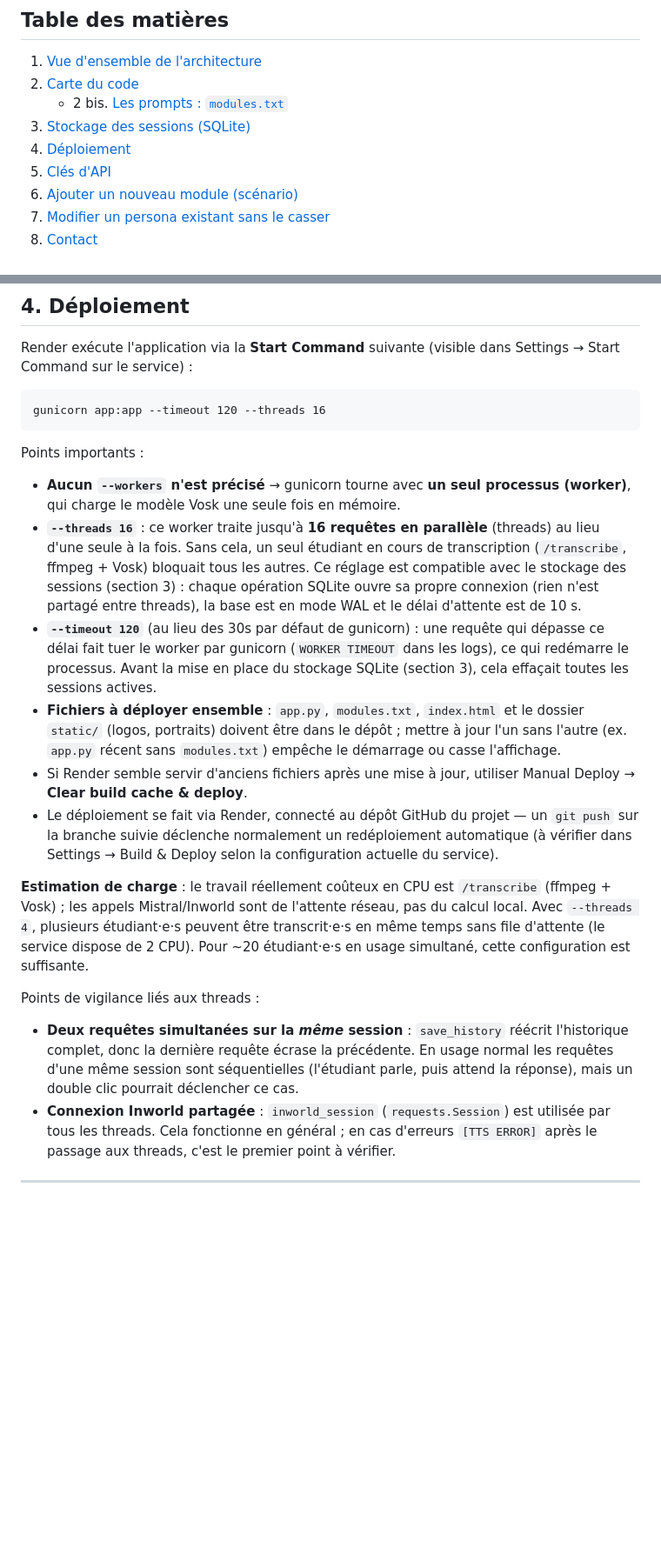
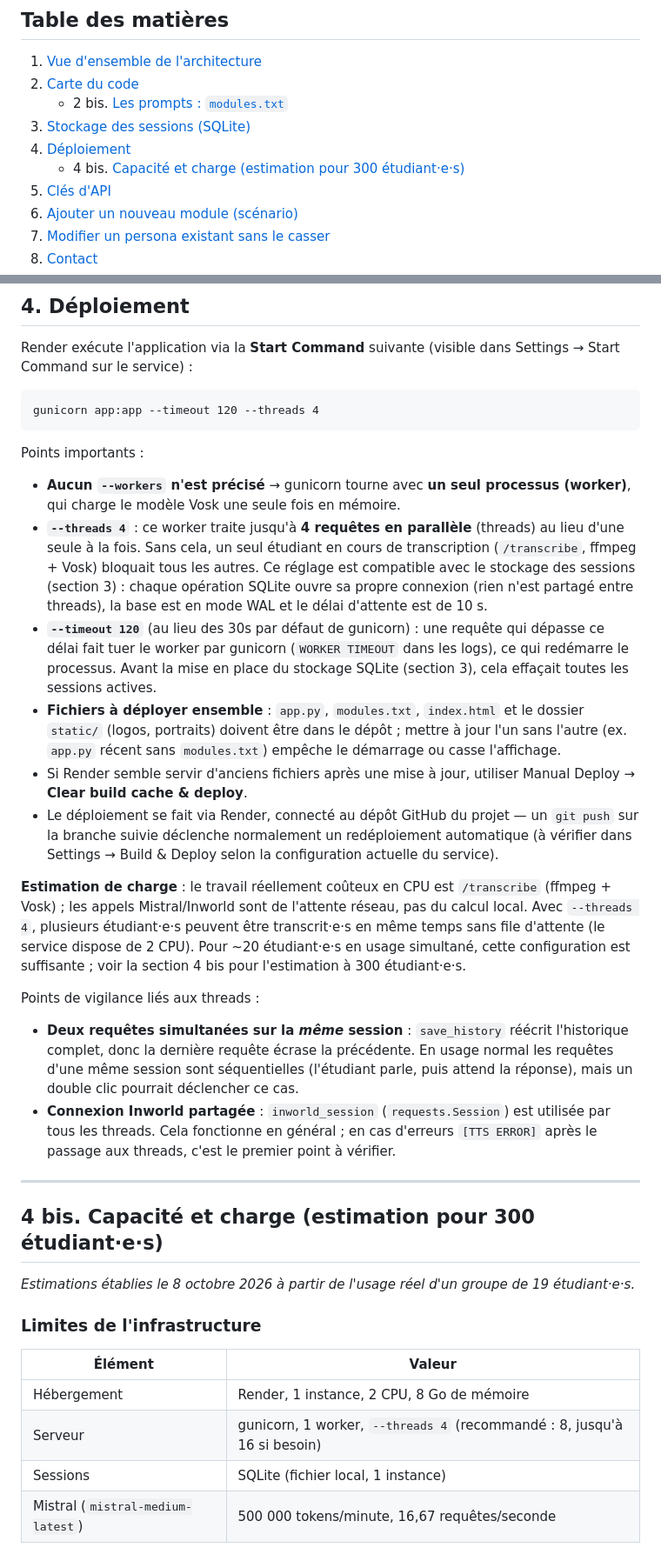
Before and after one commit to Jennifer-foucart/Valerie-chatcom, a Markdown page: README.md, 2 parts joined by grey strips. Shown at 87% size. Drawn GitHub-style; blank space fills up the shorter version.

````diff
--- a/README.md
+++ b/README.md
@@ -13,6 +13,7 @@
     - 2 bis. [Les prompts : `modules.txt`](#2-bis-les-prompts--modulestxt)
 3. [Stockage des sessions (SQLite)](#3-stockage-des-sessions-sqlite)
 4. [Déploiement](#4-déploiement)
+    - 4 bis. [Capacité et charge (estimation pour 300 étudiant·e·s)](#4-bis-capacité-et-charge-estimation-pour-300-étudiantes)
 5. [Clés d'API](#5-clés-dapi)
 6. [Ajouter un nouveau module (scénario)](#6-ajouter-un-nouveau-module-scénario)
 7. [Modifier un persona existant sans le casser](#7-modifier-un-persona-existant-sans-le-casser)
@@ -284,19 +285,35 @@ except Exception as e:
 Render exécute l'application via la **Start Command** suivante (visible dans Settings → Start Command sur le service) :
 
 ```
-gunicorn app:app --timeout 120 --threads 16
+gunicorn app:app --timeout 120 --threads 4
 ```
 
 Points importants :
 - **Aucun `--workers` n'est précisé** → gunicorn tourne avec **un seul processus (worker)**, qui charge le modèle Vosk une seule fois en mémoire.
-- **`--threads 16`** : ce worker traite jusqu'à **16 requêtes en parallèle** (threads) au lieu d'une seule à la fois. Sans cela, un seul étudiant en cours de transcription (`/transcribe`, ffmpeg + Vosk) bloquait tous les autres. Ce réglage est compatible avec le stockage des sessions (section 3) : chaque opération SQLite ouvre sa propre connexion (rien n'est partagé entre threads), la base est en mode WAL et le délai d'attente est de 10 s.
+- **`--threads 4`** : ce worker traite jusqu'à **4 requêtes en parallèle** (threads) au lieu d'une seule à la fois. Sans cela, un seul étudiant en cours de transcription (`/transcribe`, ffmpeg + Vosk) bloquait tous les autres. Ce réglage est compatible avec le stockage des sessions (section 3) : chaque opération SQLite ouvre sa propre connexion (rien n'est partagé entre threads), la base est en mode WAL et le délai d'attente est de 10 s.
 - **`--timeout 120`** (au lieu des 30s par défaut de gunicorn) : une requête qui dépasse ce délai fait tuer le worker par gunicorn (`WORKER TIMEOUT` dans les logs), ce qui redémarre le processus. Avant la mise en place du stockage SQLite (section 3), cela effaçait toutes les sessions actives.
 - **Fichiers à déployer ensemble** : `app.py`, `modules.txt`, `index.html` et le dossier `static/` (logos, portraits) doivent être dans le dépôt ; mettre à jour l'un sans l'autre (ex. `app.py` récent sans `modules.txt`) empêche le démarrage ou casse l'affichage.
 - Si Render semble servir d'anciens fichiers après une mise à jour, utiliser Manual Deploy → **Clear build cache & deploy**.
 - Le déploiement se fait via Render, connecté au dépôt GitHub du projet — un `git push` sur la branche suivie déclenche normalement un redéploiement automatique (à vérifier dans Settings → Build & Deploy selon la configuration actuelle du service).
 
-**Estimation de charge** : le travail réellement coûteux en CPU est `/transcribe` (ffmpeg + Vosk) ; les appels Mistral/Inworld sont de l'attente réseau, pas du calcul local. Avec `--threads 4`, plusieurs étudiant·e·s peuvent être transcrit·e·s en même temps sans file d'attente (le service dispose de 2 CPU). Pour ~20 étudiant·e·s en usage simultané, cette configuration est suffisante.
+**Estimation de charge** : le travail réellement coûteux en CPU est `/transcribe` (ffmpeg + Vosk) ; les appels Mistral/Inworld sont de l'attente réseau, pas du calcul local. Avec `--threads 4`, plusieurs étudiant·e·s peuvent être transcrit·e·s en même temps sans file d'attente (le service dispose de 2 CPU). Pour ~20 étudiant·e·s en usage simultané, cette configuration est suffisante ; voir la section 4 bis pour l'estimation à 300 étudiant·e·s.
 
 Points de vigilance liés aux threads :
 - **Deux requêtes simultanées sur la *même* session** : `save_history` réécrit l'historique complet, donc la dernière requête écrase la précédente. En usage normal les requêtes d'une même session sont séquentielles (l'étudiant parle, puis attend la réponse), mais un double clic pourrait déclencher ce cas.
 - **Connexion Inworld partagée** : `inworld_session` (`requests.Session`) est utilisée par tous les threads. Cela fonctionne en général ; en cas d'erreurs `[TTS ERROR]` après le passage aux threads, c'est le premier point à vérifier.
+
+---
+
+## 4 bis. Capacité et charge (estimation pour 300 étudiant·e·s)
+
+*Estimations établies le 8 octobre 2026 à partir de l'usage réel d'un groupe de 19 étudiant·e·s.*
+
+### Limites de l'infrastructure
+
+| Élément | Valeur |
+|---|---|
+| Hébergement | Render, 1 instance, 2 CPU, 8 Go de mémoire |
+| Serveur | gunicorn, 1 worker, `--threads 4` (recommandé : 8, jusqu'à 16 si besoin) |
+| Sessions | SQLite (fichier local, 1 instance) |
+| Mistral (`mistral-medium-latest`) | 500 000 tokens/minute, 16,67 requêtes/seconde |
+
````
Also changed, not shown: other parts of README.md (+40 -1 lines).
